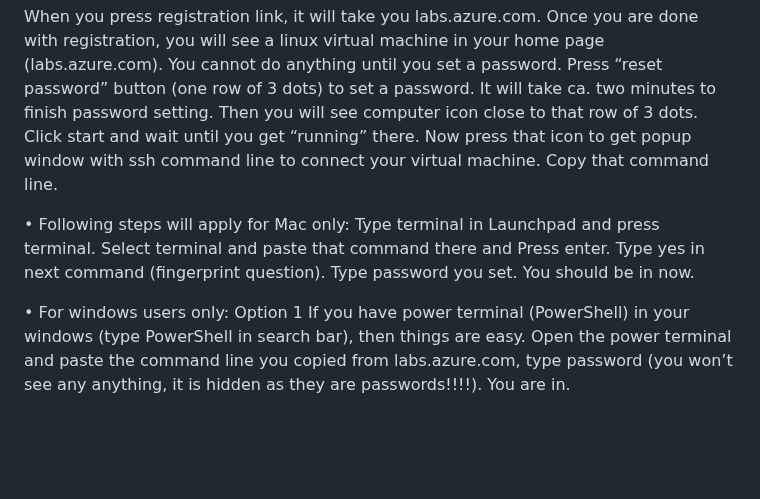
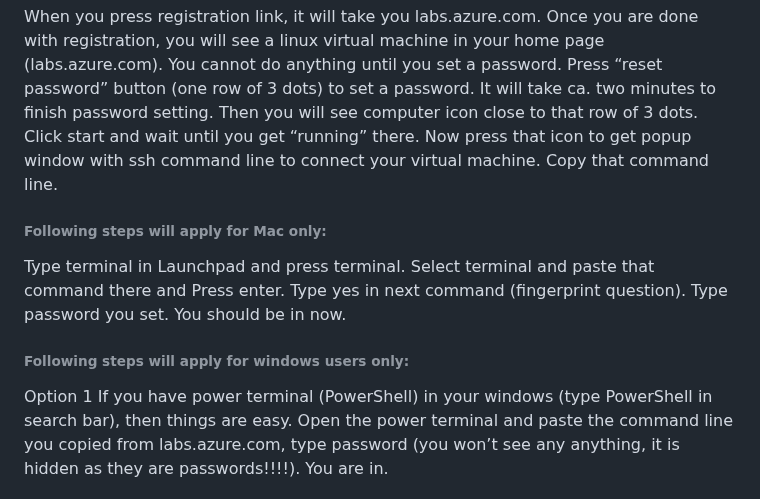
Before and after one commit to shri1984/study-images, a Markdown page: introduction_to bioinformatics.md, the part around the change. Rendered like a GitHub page; blank space fills up the shorter version.

```diff
--- a/introduction_to bioinformatics.md
+++ b/introduction_to bioinformatics.md
@@ -9,10 +9,10 @@ I used azure lab (labs.azure.com) to create individual linux virtual machines. Y
 
 When you press registration link, it will take you labs.azure.com. Once you are done with registration, you will see a linux virtual machine in your home page (labs.azure.com). You cannot do anything until you set a password. Press “reset password” button (one row of 3 dots) to set a password. It will take ca. two minutes to finish password setting. Then you will see computer icon close to that row of 3 dots. Click start and wait until you get “running” there. Now press that icon to get popup window with ssh command line to connect your virtual machine. Copy that command line.
 
-•	Following steps will apply for Mac only:
+###### Following steps will apply for Mac only:
 Type terminal in Launchpad and press terminal. Select terminal and paste that command there and Press enter.  Type yes in next command (fingerprint question). Type password you set. You should be in now.
 
-•	For windows users only:
+###### Following steps will apply for windows users only:
 Option 1
 If you have power terminal (PowerShell) in your windows (type PowerShell in search bar), then things are easy. Open the power terminal and paste the command line you copied from labs.azure.com, type password (you won’t see any anything, it is hidden as they are passwords!!!!). You are in.
 
```
